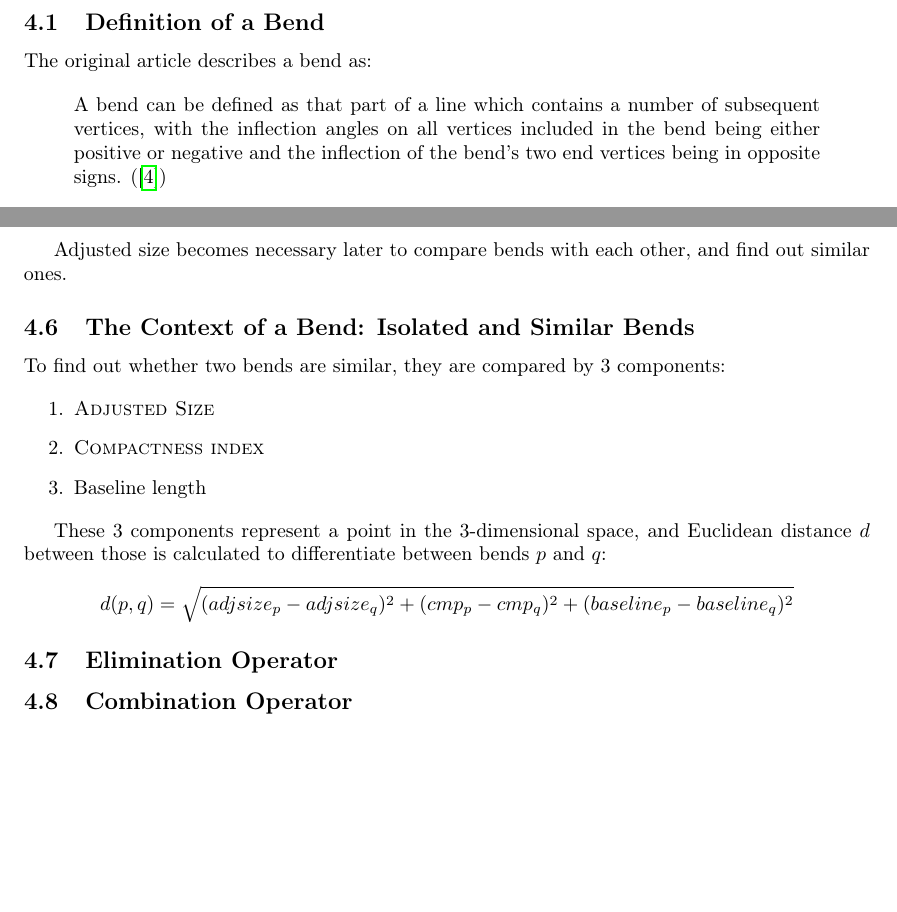
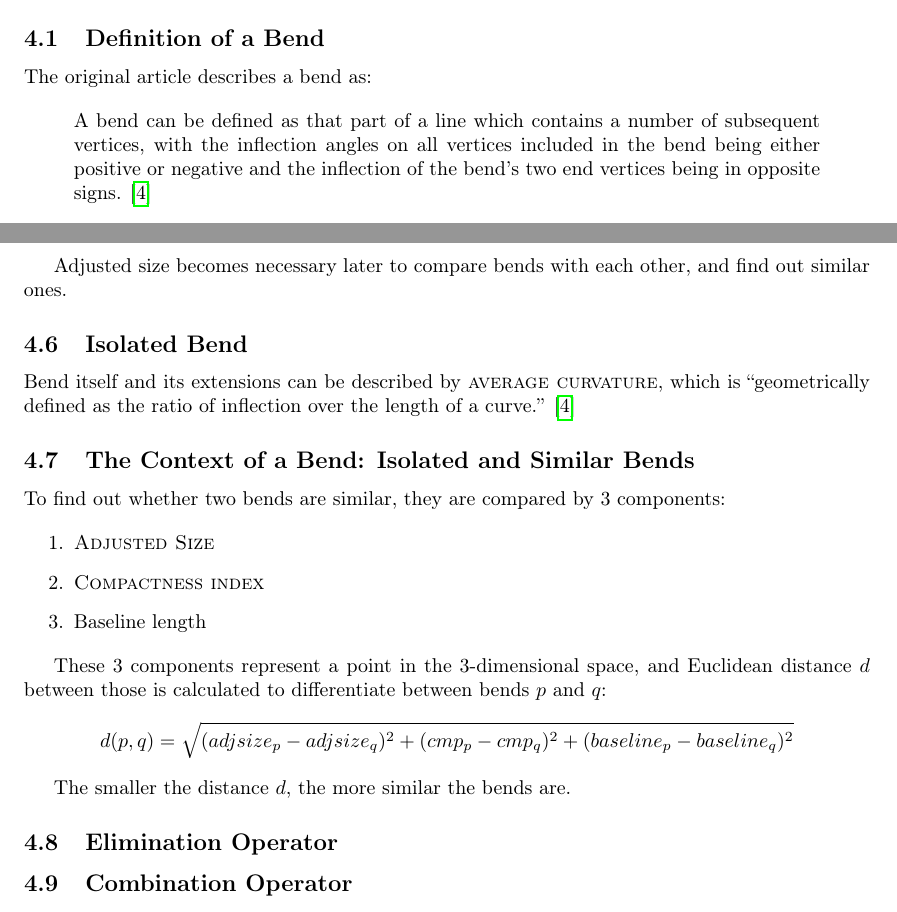
Before and after one commit to motiejus/wm, a LaTeX paper (mj-msc.tex): two parts of pages 6 and 9 of 10, joined at a grey line, cut so that both start at the same text, the shorter picture padded with empty space. Compiled offline with pdfLaTeX; a LaTeX package or settings file that is missing is left out.

Commit message:
quotations

```diff
--- a/mj-msc.tex
+++ b/mj-msc.tex
@@ -304,12 +304,12 @@ purposes) using the following algorithm:
 
 The original article describes a bend as:
 
-\begin{displayquote}[\cite{wang1998line}][]
+\begin{displaycquote}{wang1998line}
     A bend can be defined as that part of a line which contains a number of
     subsequent vertices, with the inflection angles on all vertices included in
     the bend being either positive or negative and the inflection of the bend's
     two end vertices being in opposite signs.
-\end{displayquote}
+\end{displaycquote}
 
 While it gives a good intuitive understanding of what the bend is, this section
 provides more technical details. Here are some non-obvious characteristics that
@@ -501,6 +501,12 @@ This section introduces \textsc{adjusted size}, which trivially derives from
 Adjusted size becomes necessary later to compare bends with each other, and
 find out similar ones.
 
+\subsection{Isolated Bend}
+
+Bend itself and its extensions can be described by \textsc{average curvature},
+which is \textcquote{wang1998line}{geometrically defined as the ratio of
+inflection over the length of a curve.}
+
 \subsection{The Context of a Bend: Isolated and Similar Bends}
 
 To find out whether two bends are similar, they are compared by 3 components:
@@ -516,8 +522,12 @@ distance $d$ between those is calculated to differentiate between bends $p$ and
 $q$:
 
 \[
-    d(p,q) = \sqrt{(adjsize_p - adjsize_q)^2 + (cmp_p - cmp_q)^2 + (baseline_p - baseline_q)^2}
+    d(p,q) = \sqrt{(adjsize_p-adjsize_q)^2 +
+                   (cmp_p-cmp_q)^2 +
+                   (baseline_p-baseline_q)^2}
 \]
+
+The smaller the distance $d$, the more similar the bends are.
 
 \subsection{Elimination Operator}
 
```
Also changed, not shown: mj-msc.tex (4 more changed lines).
